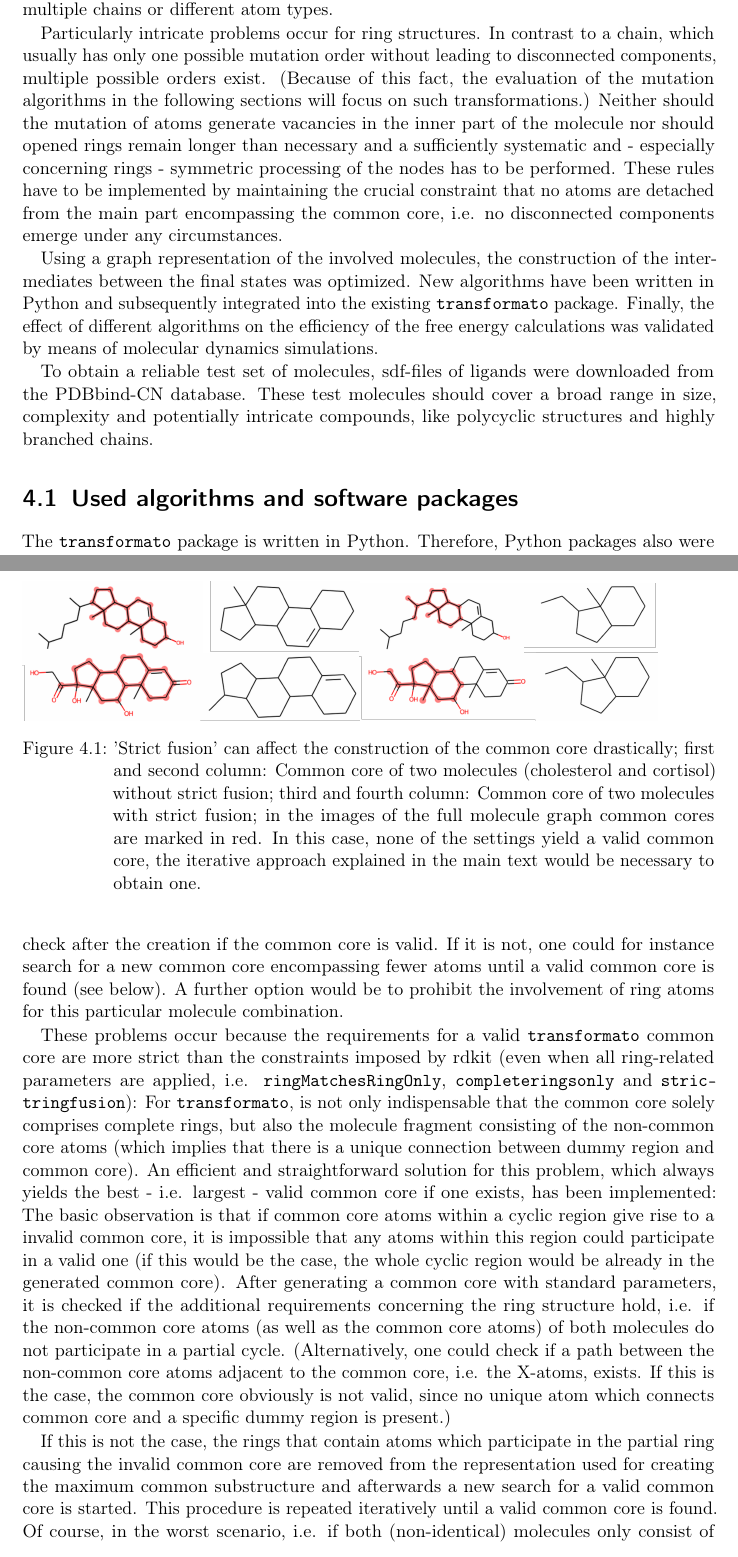
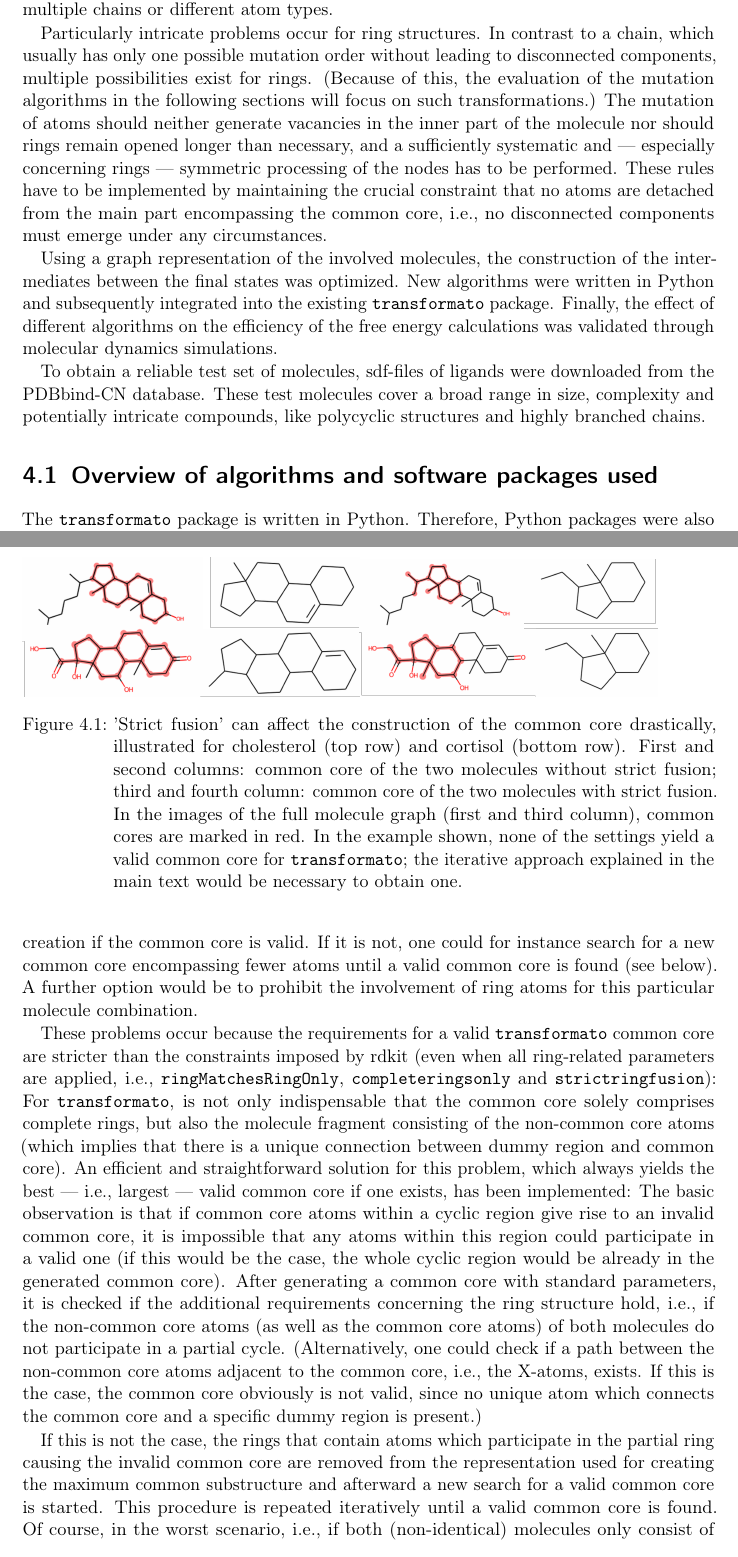
Before and after one commit to jalhackl/Master-Bioinformatik-Transformato, a LaTeX thesis (main.tex, which reads B) Chapters/problem.tex): two parts of pages 19 and 21 of 53 before the commit and two parts of pages 19 and 21 of 55 after it, joined at a grey line, cut so that both start at the same text. Compiled offline with pdfLaTeX.

Commit message:
Quick pass through 4.1 and 4.2; need to reread 4.2!!!

```diff
--- a/B) Chapters/problem.tex
+++ b/B) Chapters/problem.tex
@@ -17,29 +17,28 @@ for the case of more complex mutation routes which occur for connected
 dummy regions involving ring structures, multiple chains or different
 atom types.
 
-Particularly intricate problems occur for ring structures. In contrast to a chain, which usually has only one possible mutation order without leading to disconnected components, multiple possible orders exist. (Because of this fact, the evaluation of the mutation algorithms in the following sections will focus on such transformations.) Neither should
-the mutation of atoms generate vacancies in the inner part of the
-molecule nor should opened rings remain longer than necessary and
-a sufficiently systematic and - especially concerning rings - symmetric
+Particularly intricate problems occur for ring structures. In contrast to a chain, which usually has only one possible mutation order without leading to disconnected components, multiple possibilities  exist for rings. (Because of this, the evaluation of the mutation algorithms in the following sections will focus on such transformations.) The mutation of atoms should neither generate vacancies in the inner part of the
+molecule nor should rings remain opened longer than necessary, and
+a sufficiently systematic and --- especially concerning rings --- symmetric
 processing of the nodes has to be performed. These rules have to be
 implemented by maintaining the crucial constraint that no atoms are
-detached from the main part encompassing the common core, i.e. no
-disconnected components emerge under any circumstances.
+detached from the main part encompassing the common core, i.e., no
+disconnected components must emerge under any circumstances.
 
 Using a graph representation of the involved molecules, the construction
 of the intermediates between the final states was optimized.
-New algorithms have been written in Python and subsequently integrated
+New algorithms were written in Python and subsequently integrated
 into the existing {\trafo} package. Finally, the effect of different
-algorithms on the efficiency of the free energy calculations was validated by means of molecular dynamics simulations.
+algorithms on the efficiency of the free energy calculations was validated through molecular dynamics simulations.
 
-To obtain a reliable test set of molecules, sdf-files of ligands were downloaded from the PDBbind-CN database. These test molecules should cover a
+To obtain a reliable test set of molecules, sdf-files of ligands were downloaded from the PDBbind-CN database. These test molecules cover a
 broad range in size, complexity and potentially intricate compounds,
 like polycyclic structures and highly branched chains.
 
-\section{Used algorithms and software packages}
+\section{Overview of algorithms and software packages used}
 
 The {\trafo} package is written in Python. Therefore, Python packages
-also were used for molecule processing and graph representations.
+were also used for molecule processing and graph representations.
 The creation of molecule objects and the determination of the maximum
 common substructure is done via Rdkit\cite{key-3}. NetworkX\cite{AricA.Hagberg.2008}
 provides functions for graph visualization and analysis. It is easy to convert molecules created using Rdkit into NetworkX graph-objects
@@ -91,11 +89,11 @@ Alternatively, one could check after the creation if the common core is valid. I
 it is not, one could for instance search for a new common core encompassing fewer
 atoms until a valid common core is found (see below). A further option would be to prohibit the involvement of ring atoms for this particular molecule combination.
 
-These problems occur because the requirements for a valid {\trafo} common core are more strict than the constraints imposed by rdkit  (even when all ring-related parameters are applied, i.e. \texttt{ringMatchesRingOnly}, \texttt{completeringsonly} and \texttt{strictringfusion}): For {\trafo}, is not only indispensable that the common core solely comprises complete rings, but also the molecule fragment consisting of the non-common core atoms (which implies that there is a unique connection between dummy region and common core).
-An efficient and straightforward solution for this problem, which always yields the best - i.e. largest - valid common core if one exists, has been implemented:
-The basic observation is that if common core atoms within a cyclic region give rise to a invalid common core, it is impossible that any atoms within this region could participate in a valid one (if this would be the case, the whole cyclic region would be already in the generated common core).
-After generating a common core with standard parameters, it is checked if the additional requirements concerning the ring structure hold, i.e. if the non-common core atoms (as well as the common core atoms) of both molecules do not participate in a partial cycle.
-(Alternatively, one could check if a path between the non-common core atoms adjacent to the common core, i.e. the X-atoms, exists. If this is the case, the common core obviously is not valid, since no unique atom which connects common core and a specific dummy region is present.)
+These problems occur because the requirements for a valid {\trafo} common core are stricter than the constraints imposed by rdkit  (even when all ring-related parameters are applied, i.e., \texttt{ringMatchesRingOnly}, \texttt{completeringsonly} and \texttt{strictringfusion}): For {\trafo}, is not only indispensable that the common core solely comprises complete rings, but also the molecule fragment consisting of the non-common core atoms (which implies that there is a unique connection between dummy region and common core).
+An efficient and straightforward solution for this problem, which always yields the best --- i.e., largest --- valid common core if one exists, has been implemented:
+The basic observation is that if common core atoms within a cyclic region give rise to an invalid common core, it is impossible that any atoms within this region could participate in a valid one (if this would be the case, the whole cyclic region would be already in the generated common core).
+After generating a common core with standard parameters, it is checked if the additional requirements concerning the ring structure hold, i.e., if the non-common core atoms (as well as the common core atoms) of both molecules do not participate in a partial cycle.
+(Alternatively, one could check if a path between the non-common core atoms adjacent to the common core, i.e., the X-atoms, exists. If this is the case, the common core obviously is not valid, since no unique atom which connects the common core and a specific dummy region is present.)
 
 
 
@@ -104,9 +102,8 @@ After generating a common core with standard parameters, it is checked if the ad
 \begin{figure}
 \includegraphics[scale=0.45]{sterols_wo_strictfusion}\includegraphics[scale=0.4]{sterols_w_strictfusion}
 
-\caption{'Strict fusion' can affect the construction of the common core drastically; first and second column: Common core of two molecules (cholesterol
-and cortisol) without strict fusion; third and fourth column: Common
-core of two molecules with strict fusion; in the images of the full molecule graph common cores are marked in red. In this case, none of the settings yield a valid common core, the iterative approach explained in the main text would be necessary to obtain one. }
+\caption{'Strict fusion' can affect the construction of the common core drastically, illustrated for cholesterol (top row) and cortisol (bottom row). First and second columns: common core of the two molecules without strict fusion; third and fourth column: common
+core of the two molecules with strict fusion. In the images of the full molecule graph (first and third column), common cores are marked in red. In the example shown, none of the settings yield a valid common core for \trafo; the iterative approach explained in the main text would be necessary to obtain one. }
 
 \end{figure}
 
@@ -120,9 +117,9 @@ core of two molecules with strict fusion; in the images of the full molecule gra
 	\label{fig:pyrene}
 \end{figure}
 
-If this is not the case, the rings that contain atoms which participate in the partial ring causing the invalid common core are removed from the representation used for creating the maximum common substructure and afterwards a new search for a valid common core is started. This procedure is repeated iteratively until a valid common core is found.
-Of course, in the worst scenario, i.e. if both (non-identical) molecules only consist of ring-participating atoms, no valid common core is conceivable (and, given the total size of the molecules, the valid size can be very small). In general, if at least one of the molecules solely consists of a polycyclic compound without any functional groups etc., and the other one does not have exactly the same compound, no valid common core can exist.
-An – maybe rather contrived – example for such a pair of molecules and the construction of valid common core via the iterative approach is given in Fig. ~\ref{fig:pyrene}. One sees that even the usage of the ring-related parameters of Rdkit doesn't yield a valid common core, whereas the iterative approach gives the desired result.
+If this is not the case, the rings that contain atoms which participate in the partial ring causing the invalid common core are removed from the representation used for creating the maximum common substructure and afterward a new search for a valid common core is started. This procedure is repeated iteratively until a valid common core is found.
+Of course, in the worst scenario, i.e., if both (non-identical) molecules only consist of ring-participating atoms, no valid common core is conceivable (and, given the total size of the molecules, the valid size can be tiny). In general, if at least one of the molecules solely consists of a polycyclic compound without any functional groups etc., and the other one does not have the same compound, no valid common core can exist.
+An --- maybe rather contrived --- example of such a pair of molecules and the construction of a valid common core via the iterative approach is given in Fig.~\ref{fig:pyrene}. One sees that even the usage of the ring-related parameters of Rdkit doesn't yield a valid common core, whereas the iterative approach gives the desired result.
 
 
 
```
Also changed, not shown: B) Chapters/transformato.tex (+2 -2 lines), B) Chapters/problem.tex (29 more changed lines).
